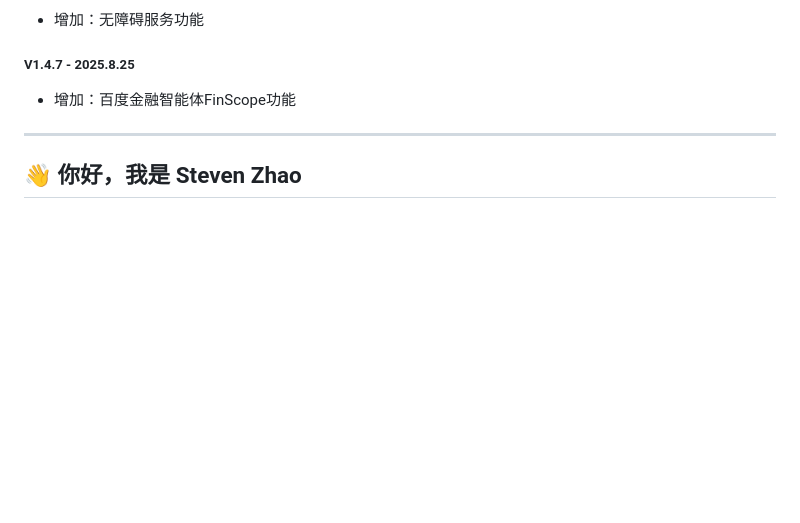
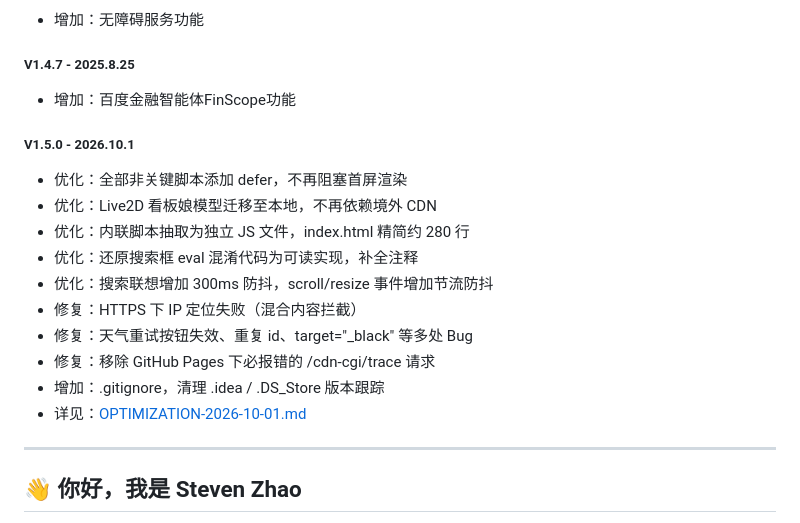
Before and after one commit to KillHub/Astral-Nav, a Markdown page: README.md, the part around the change. Rendered like a GitHub page; blank space fills up the shorter version.

Commit message:
修改 markdown 文件，说明本次更新内容

```diff
--- a/README.md
+++ b/README.md
@@ -68,6 +68,18 @@
 
 ##### V1.4.7 - 2025.8.25
 - 增加：百度金融智能体FinScope功能
+
+##### V1.5.0 - 2026.10.1
+- 优化：全部非关键脚本添加 defer，不再阻塞首屏渲染
+- 优化：Live2D 看板娘模型迁移至本地，不再依赖境外 CDN
+- 优化：内联脚本抽取为独立 JS 文件，index.html 精简约 280 行
+- 优化：还原搜索框 eval 混淆代码为可读实现，补全注释
+- 优化：搜索联想增加 300ms 防抖，scroll/resize 事件增加节流防抖
+- 修复：HTTPS 下 IP 定位失败（混合内容拦截）
+- 修复：天气重试按钮失效、重复 id、target="_black" 等多处 Bug
+- 修复：移除 GitHub Pages 下必报错的 /cdn-cgi/trace 请求
+- 增加：.gitignore，清理 .idea / .DS_Store 版本跟踪
+- 详见：[OPTIMIZATION-2026-10-01.md](OPTIMIZATION-2026-10-01.md)
 
 ---
 
```
Also changed, not shown: OPTIMIZATION-2026-10-01.md (+1 -1 lines).
